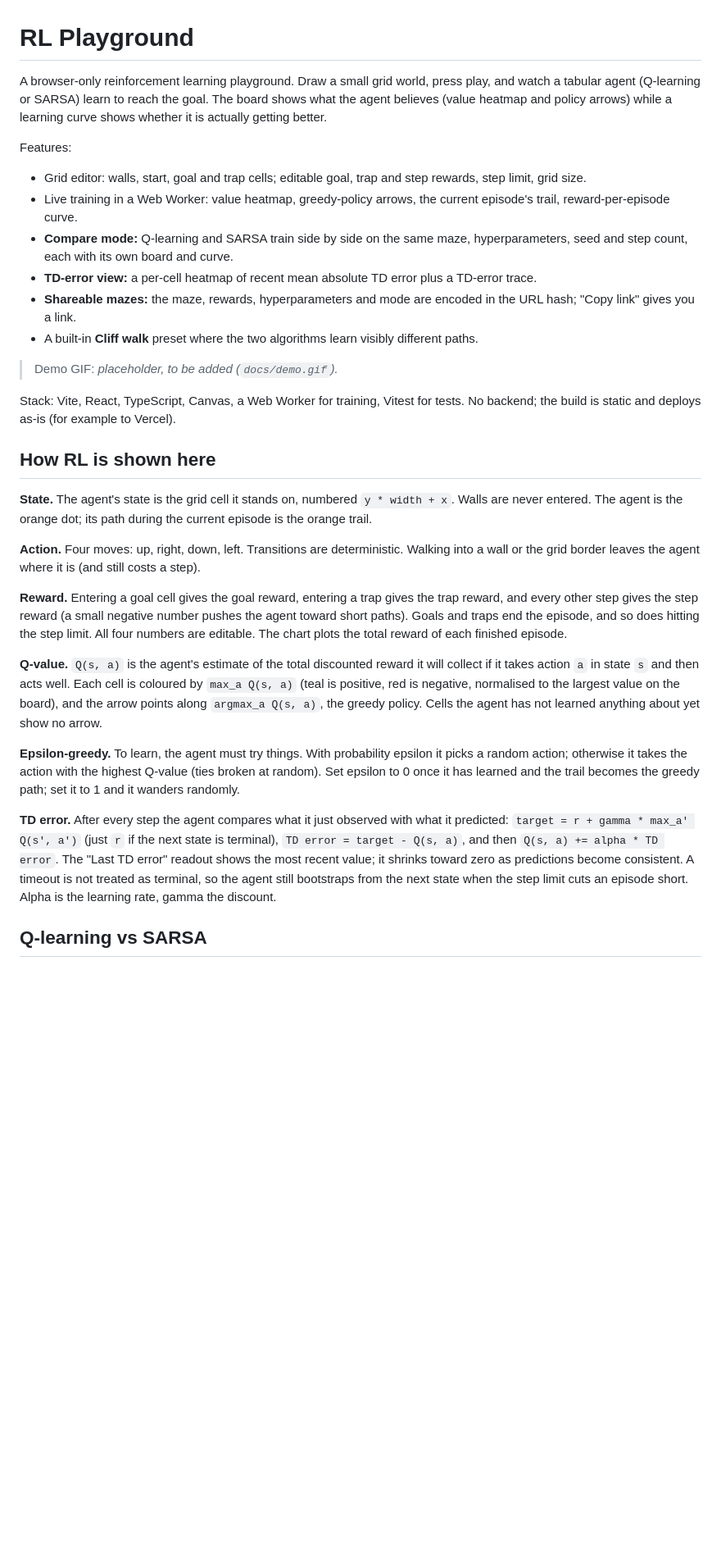
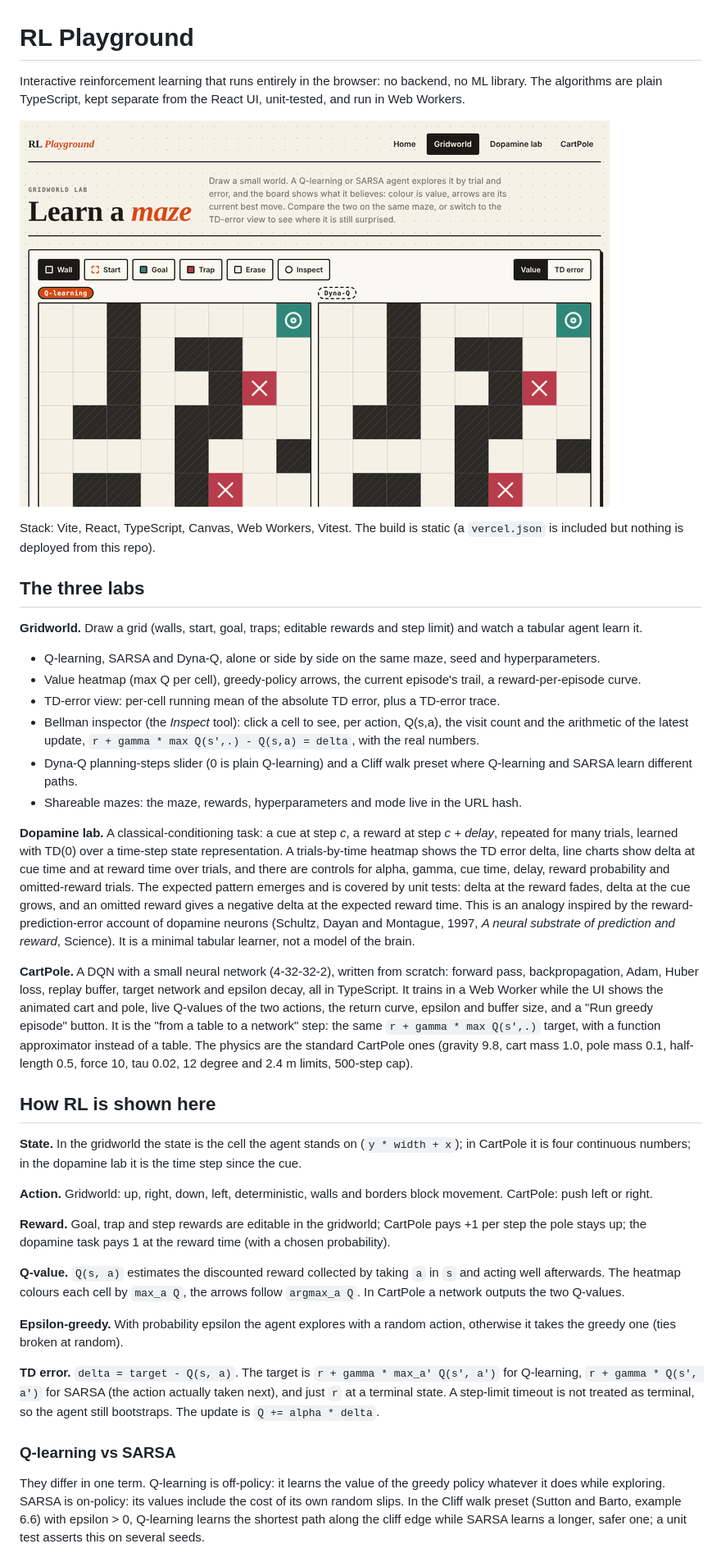
Before and after one commit to milhanebekkaye/rl-playground, a Markdown page: README.md, the part around one of its changes. Shown at 82% size. Rendered like a GitHub page; pictures changed too: docs/demo.gif (added); blank space fills up the shorter version.

```diff
--- a/README.md
+++ b/README.md
@@ -1,33 +1,39 @@
 # RL Playground
 
-A browser-only reinforcement learning playground. Draw a small grid world, press play, and watch a tabular agent (Q-learning or SARSA) learn to reach the goal. The board shows what the agent believes (value heatmap and policy arrows) while a learning curve shows whether it is actually getting better.
+Interactive reinforcement learning that runs entirely in the browser: no backend, no ML library. The algorithms are plain TypeScript, kept separate from the React UI, unit-tested, and run in Web Workers.
 
-Features:
+![Demo: Q-learning vs Dyna-Q on a maze, the dopamine lab, and the CartPole DQN](docs/demo.gif)
 
-- Grid editor: walls, start, goal and trap cells; editable goal, trap and step rewards, step limit, grid size.
-- Live training in a Web Worker: value heatmap, greedy-policy arrows, the current episode's trail, reward-per-episode curve.
-- **Compare mode:** Q-learning and SARSA train side by side on the same maze, hyperparameters, seed and step count, each with its own board and curve.
-- **TD-error view:** a per-cell heatmap of recent mean absolute TD error plus a TD-error trace.
-- **Shareable mazes:** the maze, rewards, hyperparameters and mode are encoded in the URL hash; "Copy link" gives you a link.
-- A built-in **Cliff walk** preset where the two algorithms learn visibly different paths.
+Stack: Vite, React, TypeScript, Canvas, Web Workers, Vitest. The build is static (a `vercel.json` is included but nothing is deployed from this repo).
 
-> Demo GIF: _placeholder, to be added (`docs/demo.gif`)._
+## The three labs
 
-Stack: Vite, React, TypeScript, Canvas, a Web Worker for training, Vitest for tests. No backend; the build is static and deploys as-is (for example to Vercel).
+**Gridworld.** Draw a grid (walls, start, goal, traps; editable rewards and step limit) and watch a tabular agent learn it.
+- Q-learning, SARSA and Dyna-Q, alone or side by side on the same maze, seed and hyperparameters.
+- Value heatmap (max Q per cell), greedy-policy arrows, the current episode's trail, a reward-per-episode curve.
+- TD-error view: per-cell running mean of the absolute TD error, plus a TD-error trace.
+- Bellman inspector (the *Inspect* tool): click a cell to see, per action, Q(s,a), the visit count and the arithmetic of the latest update, `r + gamma * max Q(s',.) - Q(s,a) = delta`, with the real numbers.
+- Dyna-Q planning-steps slider (0 is plain Q-learning) and a Cliff walk preset where Q-learning and SARSA learn different paths.
+- Shareable mazes: the maze, rewards, hyperparameters and mode live in the URL hash.
+
+**Dopamine lab.** A classical-conditioning task: a cue at step *c*, a reward at step *c + delay*, repeated for many trials, learned with TD(0) over a time-step state representation. A trials-by-time heatmap shows the TD error delta, line charts show delta at cue time and at reward time over trials, and there are controls for alpha, gamma, cue time, delay, reward probability and omitted-reward trials. The expected pattern emerges and is covered by unit tests: delta at the reward fades, delta at the cue grows, and an omitted reward gives a negative delta at the expected reward time. This is an analogy inspired by the reward-prediction-error account of dopamine neurons (Schultz, Dayan and Montague, 1997, *A neural substrate of prediction and reward*, Science). It is a minimal tabular learner, not a model of the brain.
+
+**CartPole.** A DQN with a small neural network (4-32-32-2), written from scratch: forward pass, backpropagation, Adam, Huber loss, replay buffer, target network and epsilon decay, all in TypeScript. It trains in a Web Worker while the UI shows the animated cart and pole, live Q-values of the two actions, the return curve, epsilon and buffer size, and a "Run greedy episode" button. It is the "from a table to a network" step: the same `r + gamma * max Q(s',.)` target, with a function approximator instead of a table. The physics are the standard CartPole ones (gravity 9.8, cart mass 1.0, pole mass 0.1, half-length 0.5, force 10, tau 0.02, 12 degree and 2.4 m limits, 500-step cap).
 
 ## How RL is shown here
 
-**State.** The agent's state is the grid cell it stands on, numbered `y * width + x`. Walls are never entered. The agent is the orange dot; its path during the current episode is the orange trail.
+**State.** In the gridworld the state is the cell the agent stands on (`y * width + x`); in CartPole it is four continuous numbers; in the dopamine lab it is the time step since the cue.
 
-**Action.** Four moves: up, right, down, left. Transitions are deterministic. Walking into a wall or the grid border leaves the agent where it is (and still costs a step).
+**Action.** Gridworld: up, right, down, left, deterministic, walls and borders block movement. CartPole: push left or right.
 
-**Reward.** Entering a goal cell gives the goal reward, entering a trap gives the trap reward, and every other step gives the step reward (a small negative number pushes the agent toward short paths). Goals and traps end the episode, and so does hitting the step limit. All four numbers are editable. The chart plots the total reward of each finished episode.
+**Reward.** Goal, trap and step rewards are editable in the gridworld; CartPole pays +1 per step the pole stays up; the dopamine task pays 1 at the reward time (with a chosen probability).
 
-**Q-value.** `Q(s, a)` is the agent's estimate of the total discounted reward it will collect if it takes action `a` in state `s` and then acts well. Each cell is coloured by `max_a Q(s, a)` (teal is positive, red is negative, normalised to the largest value on the board), and the arrow points along `argmax_a Q(s, a)`, the greedy policy. Cells the agent has not learned anything about yet show no arrow.
+**Q-value.** `Q(s, a)` estimates the discounted reward collected by taking `a` in `s` and acting well afterwards. The heatmap colours each cell by `max_a Q`, the arrows follow `argmax_a Q`. In CartPole a network outputs the two Q-values.
 
-**Epsilon-greedy.** To learn, the agent must try things. With probability epsilon it picks a random action; otherwise it takes the action with the highest Q-value (ties broken at random). Set epsilon to 0 once it has learned and the trail becomes the greedy path; set it to 1 and it wanders randomly.
+**Epsilon-greedy.** With probability epsilon the agent explores with a random action, otherwise it takes the greedy one (ties broken at random).
 
-**TD error.** After every step the agent compares what it just observed with what it predicted: `target = r + gamma * max_a' Q(s', a')` (just `r` if the next state is terminal), `TD error = target - Q(s, a)`, and then `Q(s, a) += alpha * TD error`. The "Last TD error" readout shows the most recent value; it shrinks toward zero as predictions become consistent. A timeout is not treated as terminal, so the agent still bootstraps from the next state when the step limit cuts an episode short. Alpha is the learning rate, gamma the discount.
+**TD error.** `delta = target - Q(s, a)`. The target is `r + gamma * max_a' Q(s', a')` for Q-learning, `r + gamma * Q(s', a')` for SARSA (the action actually taken next), and just `r` at a terminal state. A step-limit timeout is not treated as terminal, so the agent still bootstraps. The update is `Q += alpha * delta`.
 
-## Q-learning vs SARSA
+### Q-learning vs SARSA
+They differ in one term. Q-learning is off-policy: it learns the value of the greedy policy whatever it does while exploring. SARSA is on-policy: its values include the cost of its own random slips. In the Cliff walk preset (Sutton and Barto, example 6.6) with epsilon > 0, Q-learning learns the shortest path along the cliff edge while SARSA learns a longer, safer one; a unit test asserts this on several seeds.
 
```
Also changed, not shown: other parts of README.md (+32 -18 lines), public/og.png (added), 3 other files.
